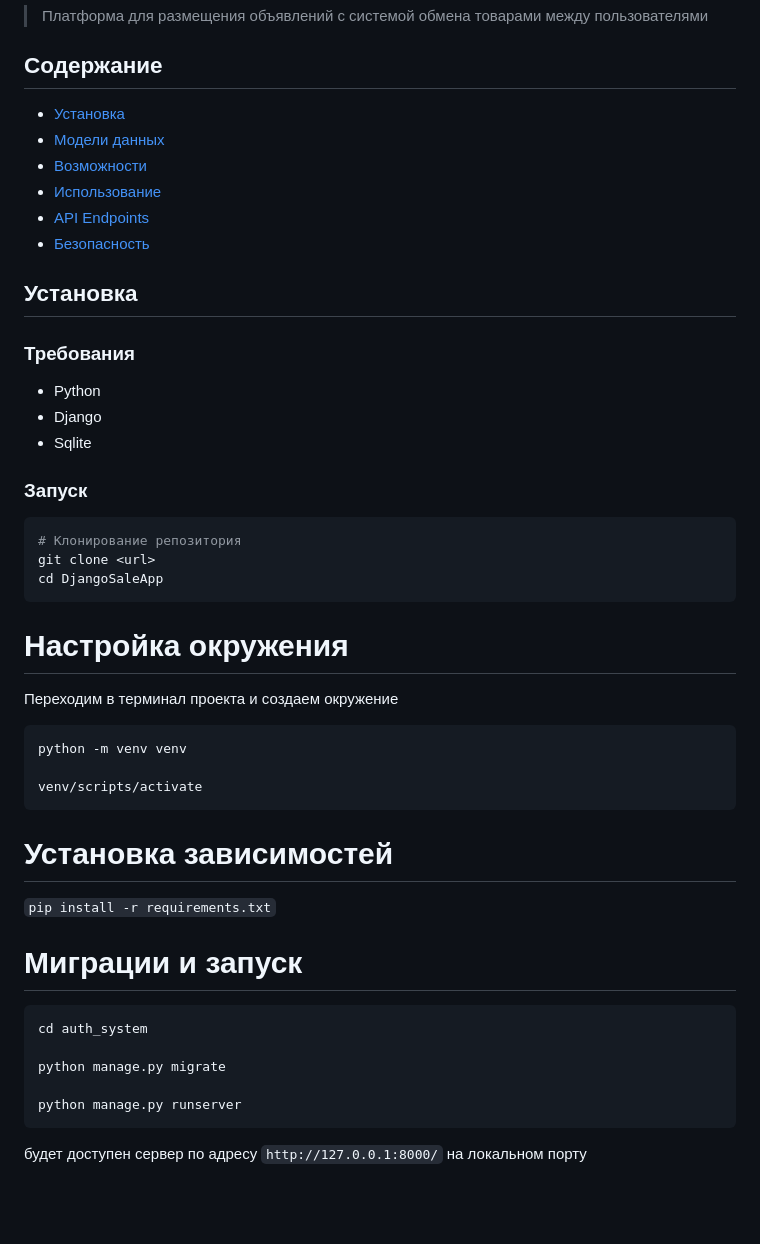
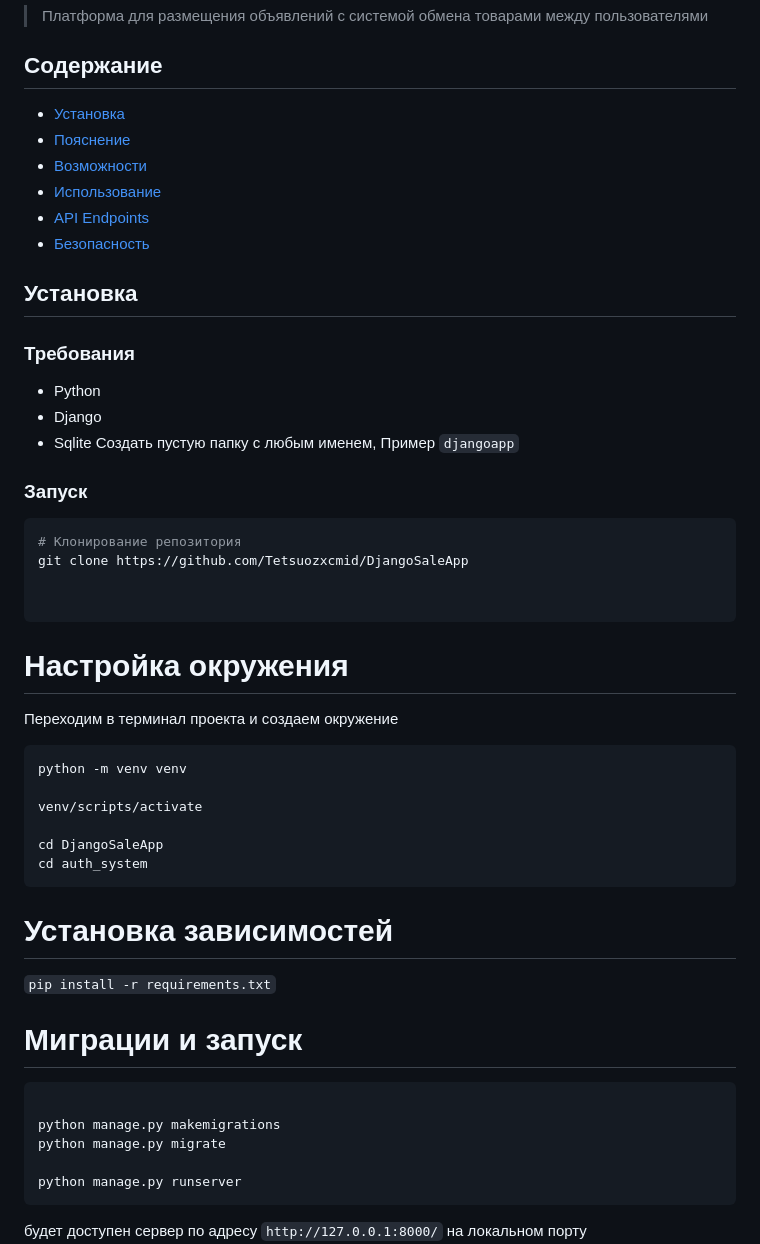
Before and after one commit to Tetsuozxcmid/DjangoSaleApp, a Markdown page: README.md, the part around the change. Rendered like a GitHub page; blank space fills up the shorter version.

````diff
--- a/README.md
+++ b/README.md
@@ -7,8 +7,8 @@
 > Платформа для размещения объявлений с системой обмена товарами между пользователями
 
 ## Содержание
-- [Установка](#установка)
-- [Модели данных](#модели-данных)
+- [Установка](#Установка)
+- [Пояснение](#Пояснение)
 - [Возможности](#возможности)
 - [Использование](#использование)
 - [API Endpoints](#api-endpoints)
@@ -20,12 +20,13 @@
 - Python
 - Django
 - Sqlite
-
+Создать пустую папку с любым именем, Пример ```djangoapp```
 ### Запуск
 ```bash
 # Клонирование репозитория
-git clone <url>
-cd DjangoSaleApp
+git clone https://github.com/Tetsuozxcmid/DjangoSaleApp
+
+
 ```
 
 # Настройка окружения
@@ -34,6 +35,9 @@ cd DjangoSaleApp
 python -m venv venv
 
 venv/scripts/activate
+
+cd DjangoSaleApp
+cd auth_system
 ```
 
 # Установка зависимостей
@@ -41,8 +45,8 @@ venv/scripts/activate
 
 # Миграции и запуск
 ```
-cd auth_system
 
+python manage.py makemigrations
 python manage.py migrate
 
 python manage.py runserver
````
